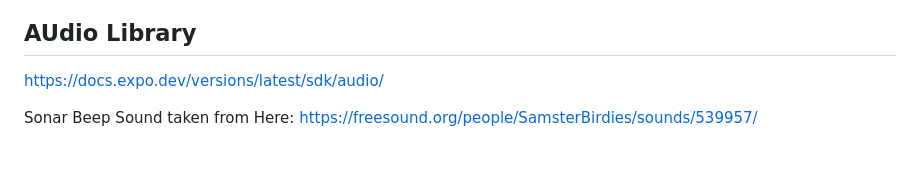
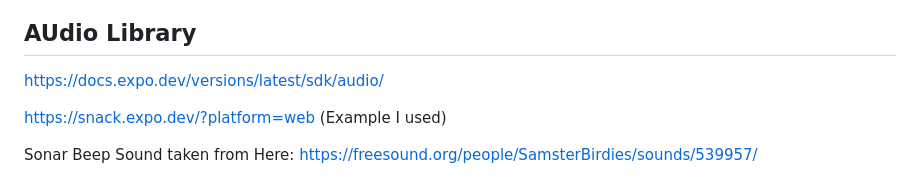
Before and after one commit to ohasseeb/breathe, a Markdown page: README.md, the part around the change. GitHub-like rendering; blank space fills up the shorter version.

```diff
--- a/README.md
+++ b/README.md
@@ -156,6 +156,8 @@ To learn more about developing your project with Expo, look at the following res
 
 https://docs.expo.dev/versions/latest/sdk/audio/
 
+https://snack.expo.dev/?platform=web (Example I used)
+
 Sonar Beep Sound taken from Here:
 https://freesound.org/people/SamsterBirdies/sounds/539957/
 
```
